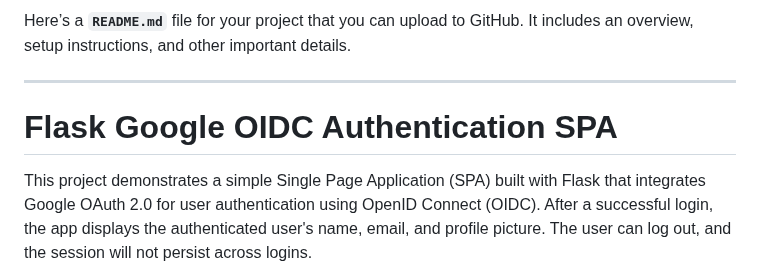
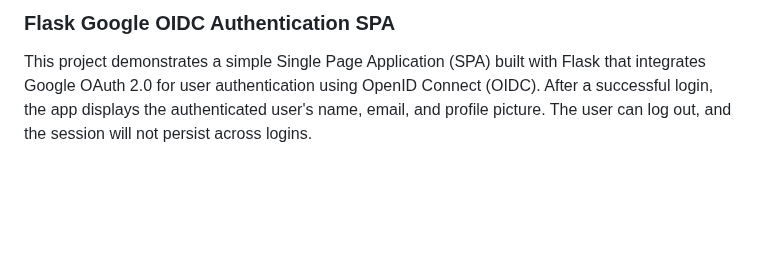
Before and after one commit to Dineshakadem/Google-OIDC-Authentication-SPA, a Markdown page: README.md, the part around the change. Rendered like a GitHub page; blank space fills up the shorter version.

```diff
--- a/README.md
+++ b/README.md
@@ -1,8 +1,4 @@
-Here’s a **`README.md`** file for your project that you can upload to GitHub. It includes an overview, setup instructions, and other important details.
-
----
-
-# Flask Google OIDC Authentication SPA
+### Flask Google OIDC Authentication SPA
 
 This project demonstrates a simple Single Page Application (SPA) built with Flask that integrates Google OAuth 2.0 for user authentication using OpenID Connect (OIDC). After a successful login, the app displays the authenticated user's name, email, and profile picture. The user can log out, and the session will not persist across logins.
 
```
